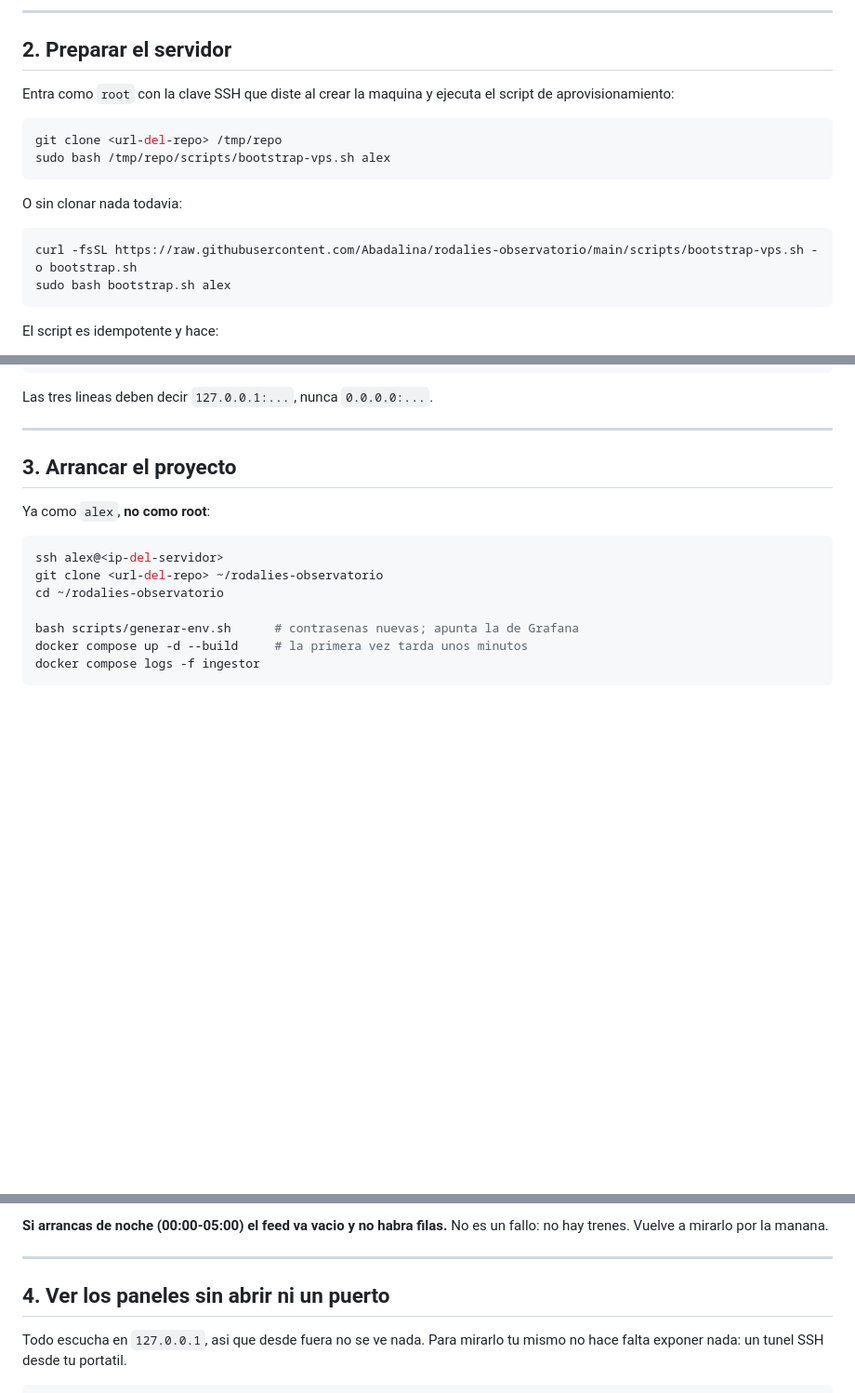
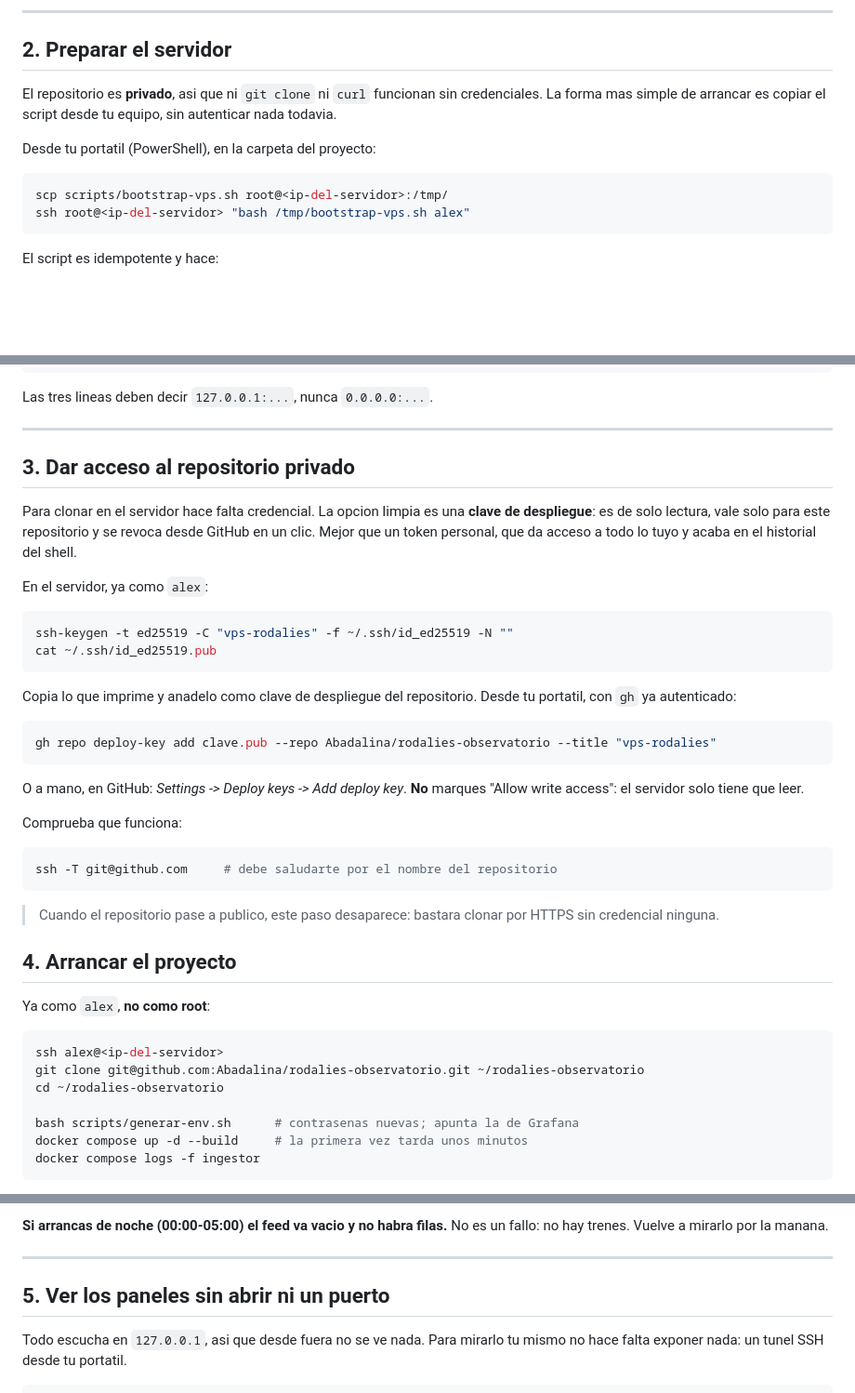
Before and after one commit to Abadalina/rodalies-observatorio, a Markdown page: docs/DESPLIEGUE.md, 3 parts joined by grey strips. Shown at 93% size. Drawn GitHub-style; blank space fills up the shorter version.

Commit message:
docs: acceso al repositorio privado desde el VPS con clave de despliegue
Ni git clone ni curl funcionan sin credencial en un repositorio privado.
Se documenta la clave de despliegue de solo lectura, que vale solo para
este repositorio y se revoca en un clic, frente a un token personal que da
acceso a todo y acaba en el historial del shell.

El script de aprovisionamiento se copia con scp para no tener que
autenticar nada antes de empezar.

````diff
--- a/docs/DESPLIEGUE.md
+++ b/docs/DESPLIEGUE.md
@@ -57,19 +57,15 @@ minuto, no una web.
 
 ## 2. Preparar el servidor
 
-Entra como `root` con la clave SSH que diste al crear la maquina y ejecuta el
-script de aprovisionamiento:
+El repositorio es **privado**, asi que ni `git clone` ni `curl` funcionan sin
+credenciales. La forma mas simple de arrancar es copiar el script desde tu
+equipo, sin autenticar nada todavia.
 
-```bash
-git clone <url-del-repo> /tmp/repo
-sudo bash /tmp/repo/scripts/bootstrap-vps.sh alex
-```
+Desde tu portatil (PowerShell), en la carpeta del proyecto:
 
-O sin clonar nada todavia:
-
-```bash
-curl -fsSL https://raw.githubusercontent.com/Abadalina/rodalies-observatorio/main/scripts/bootstrap-vps.sh -o bootstrap.sh
-sudo bash bootstrap.sh alex
+```powershell
+scp scripts/bootstrap-vps.sh root@<ip-del-servidor>:/tmp/
+ssh root@<ip-del-servidor> "bash /tmp/bootstrap-vps.sh alex"
 ```
 
 El script es idempotente y hace:
@@ -114,13 +110,46 @@ Las tres lineas deben decir `127.0.0.1:...`, nunca `0.0.0.0:...`.
 
 ---
 
-## 3. Arrancar el proyecto
+## 3. Dar acceso al repositorio privado
+
+Para clonar en el servidor hace falta credencial. La opcion limpia es una
+**clave de despliegue**: es de solo lectura, vale solo para este repositorio y se
+revoca desde GitHub en un clic. Mejor que un token personal, que da acceso a
+todo lo tuyo y acaba en el historial del shell.
+
+En el servidor, ya como `alex`:
+
+```bash
+ssh-keygen -t ed25519 -C "vps-rodalies" -f ~/.ssh/id_ed25519 -N ""
+cat ~/.ssh/id_ed25519.pub
+```
+
+Copia lo que imprime y anadelo como clave de despliegue del repositorio. Desde tu
+portatil, con `gh` ya autenticado:
+
+```powershell
+gh repo deploy-key add clave.pub --repo Abadalina/rodalies-observatorio --title "vps-rodalies"
+```
+
+O a mano, en GitHub: *Settings -> Deploy keys -> Add deploy key*. **No** marques
+"Allow write access": el servidor solo tiene que leer.
+
+Comprueba que funciona:
+
+```bash
+ssh -T git@github.com     # debe saludarte por el nombre del repositorio
+```
+
+> Cuando el repositorio pase a publico, este paso desaparece: bastara clonar por
+> HTTPS sin credencial ninguna.
+
+## 4. Arrancar el proyecto
 
 Ya como `alex`, **no como root**:
 
 ```bash
 ssh alex@<ip-del-servidor>
-git clone <url-del-repo> ~/rodalies-observatorio
+git clone git@github.com:Abadalina/rodalies-observatorio.git ~/rodalies-observatorio
 cd ~/rodalies-observatorio
 
 bash scripts/generar-env.sh      # contrasenas nuevas; apunta la de Grafana
@@ -151,7 +180,7 @@ un fallo: no hay trenes. Vuelve a mirarlo por la manana.
 
 ---
 
-## 4. Ver los paneles sin abrir ni un puerto
+## 5. Ver los paneles sin abrir ni un puerto
 
 Todo escucha en `127.0.0.1`, asi que desde fuera no se ve nada. Para mirarlo tu
 mismo no hace falta exponer nada: un tunel SSH desde tu portatil.
````
Also changed, not shown: other parts of docs/DESPLIEGUE.md (+5 -5 lines), CLAUDE.md (+5 -2 lines).
